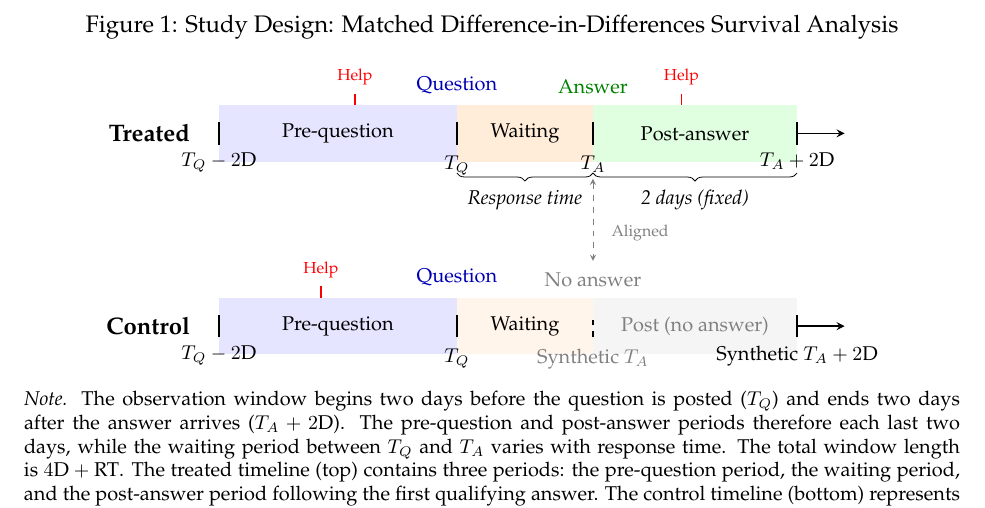
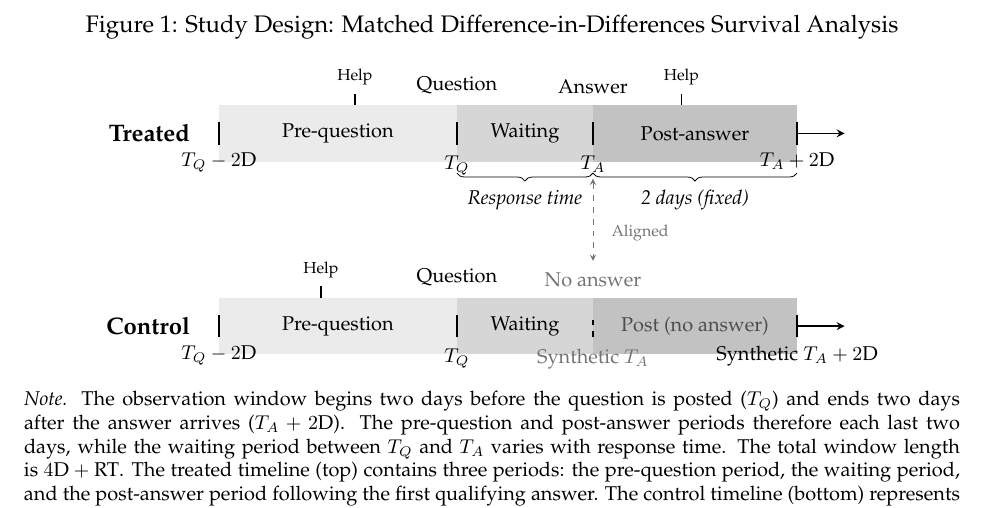
Before and after one commit to svenprue/prosocial-status-online-community, a LaTeX paper (main.tex, which reads body.tex): part of page 11 of 55, cut so that both start at the same text. Compiled offline with pdfLaTeX; a missing bibliography style is replaced by a similar one.

Commit message:
Uncolor the study-design figure; note the authorial editing pass
Figure 1 (fig:study_design) now matches Figure 2's monochrome treatment.
The three phase bands are value-coded rather than hue-coded -- black!8 /
black!16 / black!24 for pre-question, waiting and post-answer -- and the
same three grays now mark the same phase on both timelines, where the
control row previously used a different hue for its post period. The
treated/control distinction is carried by the dashed synthetic-T_A tick and
the labels, as before. Colored Question/Answer markers and the red help-event
ticks are black; the de-emphasized synthetic/absent labels are black!55,
except "Post (no answer)", which sits on the black!24 band and needs black!70
to stay legible in print.

response_to_reviewers_r2.tex: the letter described only a targeted copyediting
pass over the passages this revision touches. It now also states, in the
opening summary and under both reviewers' language questions, that we gave
the full manuscript an editing pass that tightens and improves the writing
throughout, with no change to the argument or any estimate.

Also drops the informational comment about the matching-artifact reproduction
gap from the Data subsection, per request.

Co-Authored-By: Claude Opus 5 <noreply@anthropic.com>

```diff
--- a/body.tex
+++ b/body.tex
@@ -181,23 +183,25 @@ These helping events constitute the outcome in our survival analysis. The decomp
 % Labels below axis
 \node[below, font=\footnotesize] at (0,-0.7) {$T_Q - 2\text{D}$};
 \node[below, font=\footnotesize] at (3.5,-0.75) {$T_Q$};
-\node[below, font=\footnotesize, text=gray] at (5.5,-0.75) {Synthetic $T_A$};
+\node[below, font=\footnotesize, text=black!55] at (5.5,-0.75) {Synthetic $T_A$};
 \node[below, font=\footnotesize] at (8.5,-0.7) {Synthetic $T_A + 2\text{D}$};
 % Phase labels
 \node[font=\footnotesize] at (1.75, -0.5) {Pre-question};
 \node[font=\footnotesize] at (4.5, -0.5) {Waiting};
-\node[font=\footnotesize, text=gray] at (7.0, -0.5) {Post (no answer)};
+% black!70 rather than the black!55 used for the de-emphasized labels on white:
+% this one sits on the black!24 band and needs the extra contrast in print.
+\node[font=\footnotesize, text=black!70] at (7.0, -0.5) {Post (no answer)};
 % Question marker
-\node[above, font=\footnotesize, text=blue!70!black] at (3.5, 0.05) {Question};
-\node[above, font=\footnotesize, text=gray] at (5.5, 0.05) {No answer};
+\node[above, font=\footnotesize] at (3.5, 0.05) {Question};
+\node[above, font=\footnotesize, text=black!55] at (5.5, 0.05) {No answer};
 \end{scope}
 % Alignment arrows
-\draw[dashed, gray, <->] (5.5, 1.2) -- (5.5, -0.25);
-\node[right, font=\scriptsize, text=gray] at (5.65, 0.25) {Aligned};
+\draw[dashed, black!55, <->] (5.5, 1.2) -- (5.5, -0.25);
+\node[right, font=\scriptsize, text=black!55] at (5.65, 0.25) {Aligned};
 % Help events (example)
-\draw[red, thick] (2.0, 2.5) -- (2.0, 2.7) node[above, font=\scriptsize, text=red] {Help};
-\draw[red, thick] (6.8, 2.5) -- (6.8, 2.7) node[above, font=\scriptsize, text=red] {Help};
-\draw[red, thick] (1.5, -0.9) -- (1.5, -0.7) node[above, font=\scriptsize, text=red] {Help};
+\draw[black, thick] (2.0, 2.5) -- (2.0, 2.7) node[above, font=\scriptsize] {Help};
+\draw[black, thick] (6.8, 2.5) -- (6.8, 2.7) node[above, font=\scriptsize] {Help};
+\draw[black, thick] (1.5, -0.9) -- (1.5, -0.7) node[above, font=\scriptsize] {Help};
 \end{tikzpicture}
 
 \vspace{0.5em}
```
Also changed, not shown: response_to_reviewers_r2.tex (+6 -4 lines), manuscript.pdf, response_to_reviewers_r2.pdf, body.tex (24 more changed lines), 3 other files.
